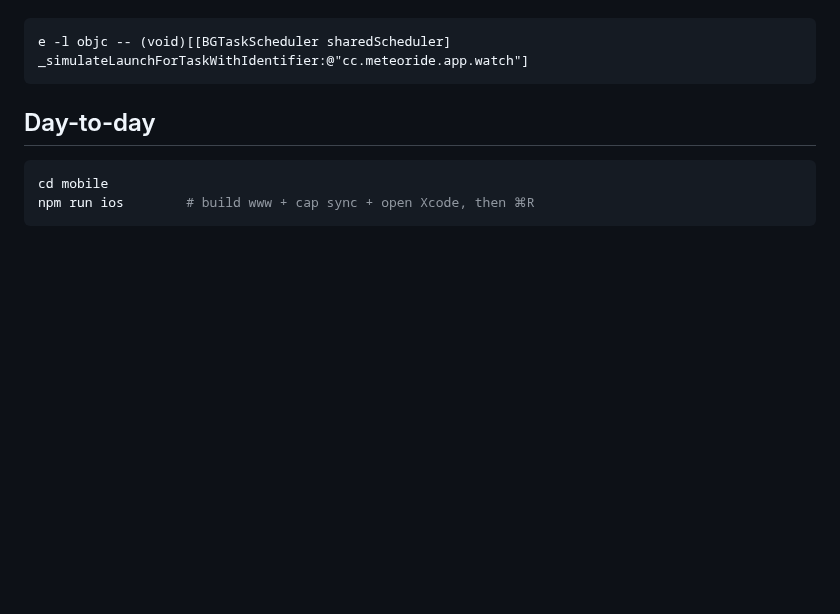
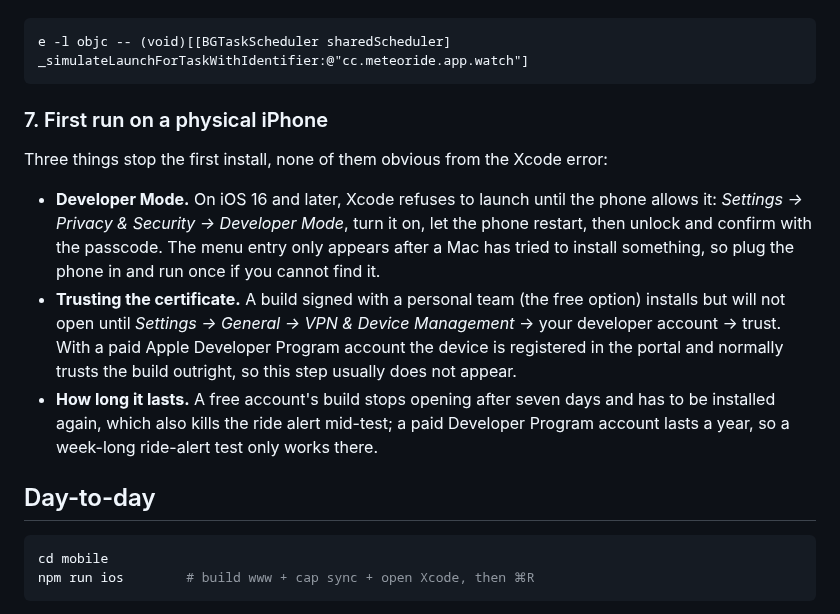
Before and after one commit to lockevod/MeteoRide, a Markdown page: docs/IOS.md, the part around the change. GitHub-like rendering; blank space fills up the shorter version.

Commit message:
Documenta los tres tropiezos de la primera instalación en un iPhone: el modo de desarrollador que iOS 16 exige sea cual sea la cuenta y que solo aparece en Ajustes después de que un Mac haya intentado instalar algo; confiar en el certificado, que hace falta con equipo personal y normalmente no con una cuenta de pago porque el dispositivo está registrado; y la caducidad, siete días con cuenta gratuita, que se lleva por delante la alerta de ruta a mitad de prueba, frente a un año con cuenta de pago

````diff
--- a/docs/IOS.md
+++ b/docs/IOS.md
@@ -184,6 +184,24 @@ background tasks at all. To exercise the runner on a device, pause in Xcode and
 ```
 e -l objc -- (void)[[BGTaskScheduler sharedScheduler] _simulateLaunchForTaskWithIdentifier:@"cc.meteoride.app.watch"]
 ```
+
+### 7. First run on a physical iPhone
+
+Three things stop the first install, none of them obvious from the Xcode error:
+
+- **Developer Mode.** On iOS 16 and later, Xcode refuses to launch until the phone
+  allows it: *Settings → Privacy & Security → Developer Mode*, turn it on, let the
+  phone restart, then unlock and confirm with the passcode. The menu entry only
+  appears after a Mac has tried to install something, so plug the phone in and run
+  once if you cannot find it.
+- **Trusting the certificate.** A build signed with a personal team (the free option)
+  installs but will not open until *Settings → General → VPN & Device Management* →
+  your developer account → trust. With a paid Apple Developer Program account the
+  device is registered in the portal and normally trusts the build outright, so this
+  step usually does not appear.
+- **How long it lasts.** A free account's build stops opening after seven days and has
+  to be installed again, which also kills the ride alert mid-test; a paid Developer
+  Program account lasts a year, so a week-long ride-alert test only works there.
 
 ## Day-to-day
 
````
